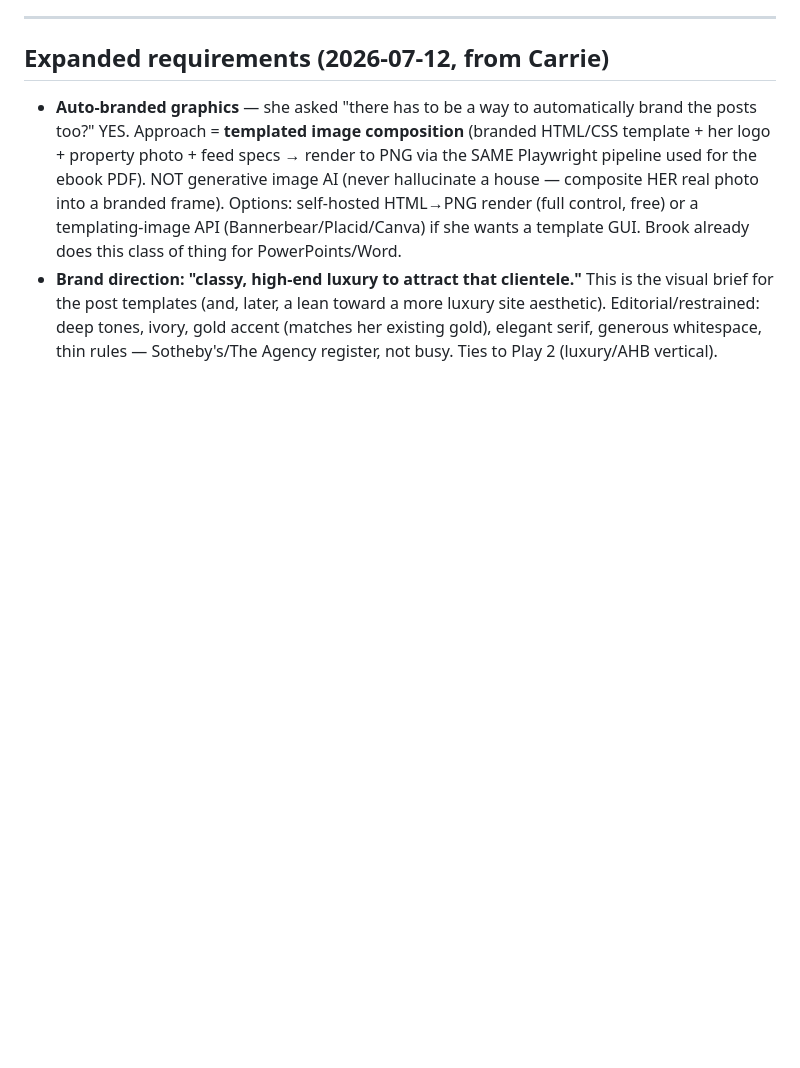
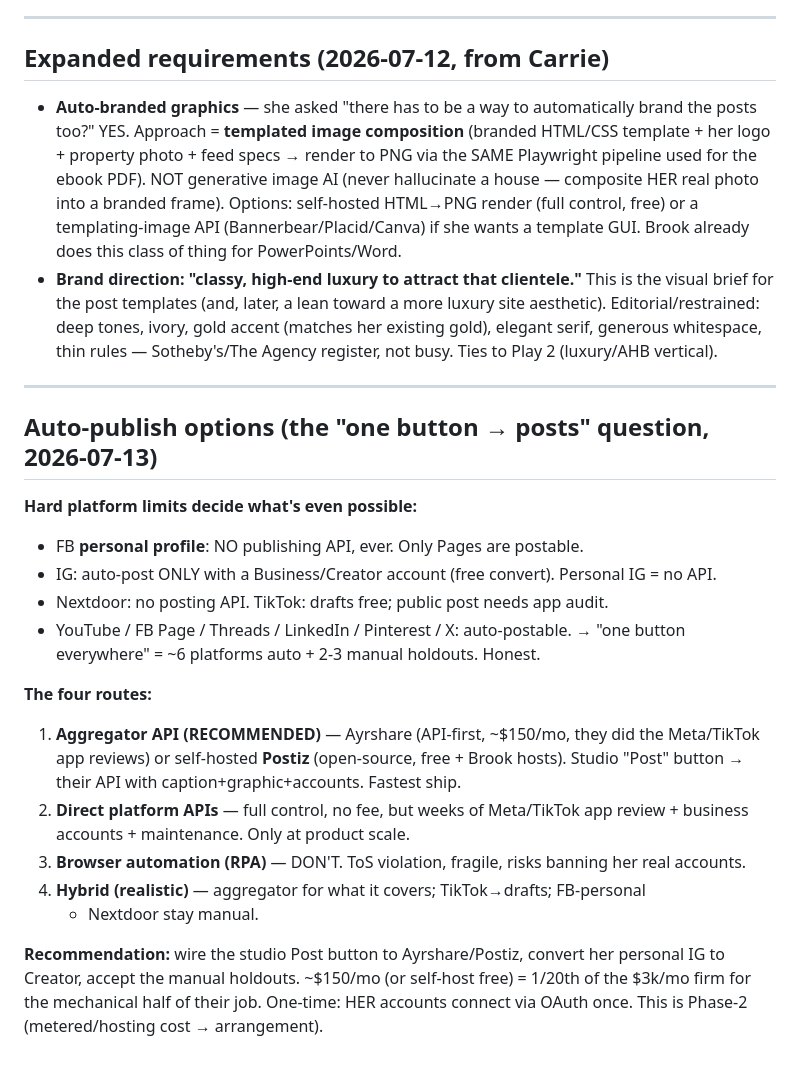
Before and after one commit to Departure7040/CarriesWebsite, a Markdown page: implementation/social_agent_design.md, the part around the change. Drawn GitHub-style; blank space fills up the shorter version.

Commit message:
Social design: auto-publish options matrix (aggregator API recommended; personal-vs-business platform limits; RPA=don't)
Co-Authored-By: Claude Fable 5 <noreply@anthropic.com>
Claude-Session: https://claude.ai/code/session_015nu5YGvU8GA4jgis3ZoUhe

```diff
--- a/implementation/social_agent_design.md
+++ b/implementation/social_agent_design.md
@@ -129,3 +129,29 @@ firm question.
   luxury site aesthetic). Editorial/restrained: deep tones, ivory, gold accent
   (matches her existing gold), elegant serif, generous whitespace, thin rules —
   Sotheby's/The Agency register, not busy. Ties to Play 2 (luxury/AHB vertical).
+
+---
+
+## Auto-publish options (the "one button → posts" question, 2026-07-13)
+**Hard platform limits decide what's even possible:**
+- FB **personal profile**: NO publishing API, ever. Only Pages are postable.
+- IG: auto-post ONLY with a Business/Creator account (free convert). Personal IG = no API.
+- Nextdoor: no posting API. TikTok: drafts free; public post needs app audit.
+- YouTube / FB Page / Threads / LinkedIn / Pinterest / X: auto-postable.
+→ "one button everywhere" = ~6 platforms auto + 2-3 manual holdouts. Honest.
+
+**The four routes:**
+1. **Aggregator API (RECOMMENDED)** — Ayrshare (API-first, ~$150/mo, they did the
+   Meta/TikTok app reviews) or self-hosted **Postiz** (open-source, free + Brook
+   hosts). Studio "Post" button → their API with caption+graphic+accounts. Fastest ship.
+2. **Direct platform APIs** — full control, no fee, but weeks of Meta/TikTok app
+   review + business accounts + maintenance. Only at product scale.
+3. **Browser automation (RPA)** — DON'T. ToS violation, fragile, risks banning her
+   real accounts.
+4. **Hybrid (realistic)** — aggregator for what it covers; TikTok→drafts; FB-personal
+   + Nextdoor stay manual.
+
+**Recommendation:** wire the studio Post button to Ayrshare/Postiz, convert her
+personal IG to Creator, accept the manual holdouts. ~$150/mo (or self-host free)
+= 1/20th of the $3k/mo firm for the mechanical half of their job. One-time: HER
+accounts connect via OAuth once. This is Phase-2 (metered/hosting cost → arrangement).
```
